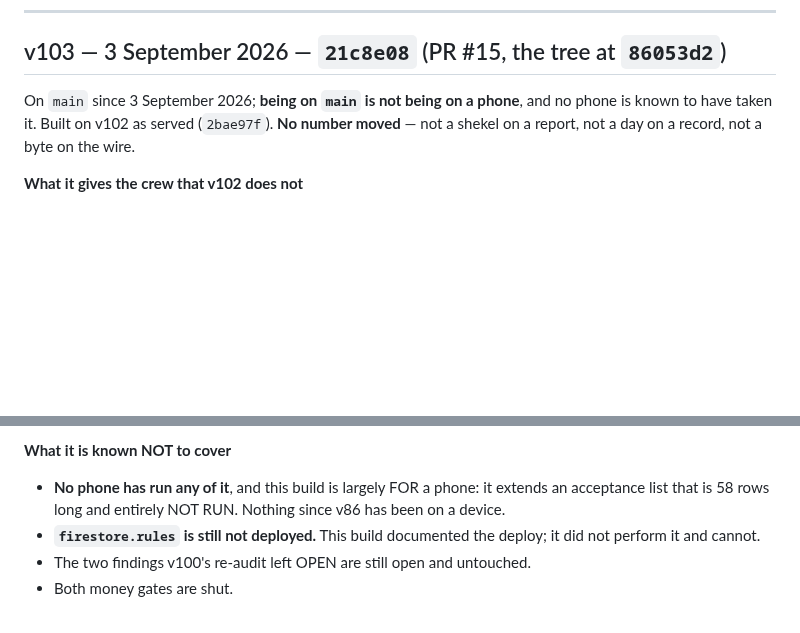
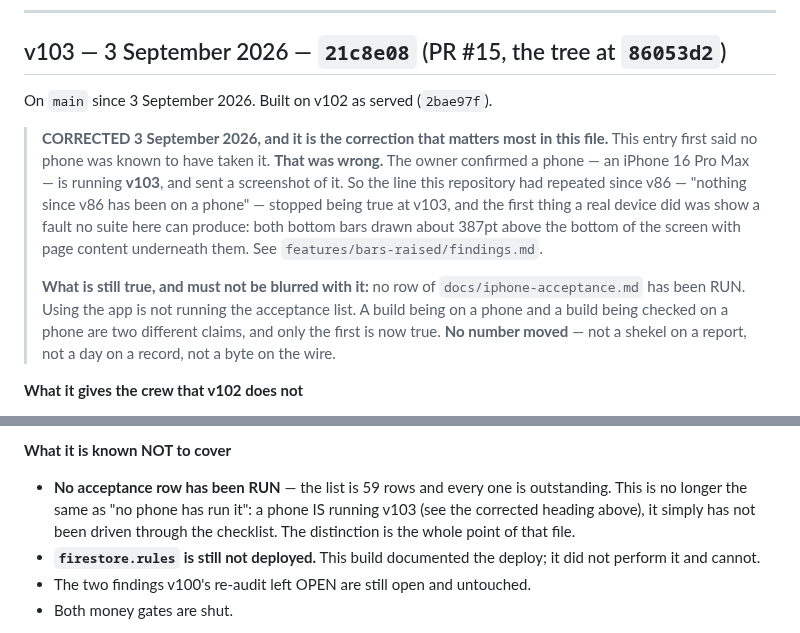
Before and after one commit to yoseffarkad1-eng/farkad, a Markdown page: docs/releases.md, 2 parts joined by grey strips. Drawn GitHub-style; blank space fills up the shorter version.

```diff
--- a/docs/releases.md
+++ b/docs/releases.md
@@ -22,8 +22,20 @@ first of the line to reach `main`.
 
 ## v103 — 3 September 2026 — `21c8e08` (PR #15, the tree at `86053d2`)
 
-On `main` since 3 September 2026; **being on `main` is not being on a phone**, and no phone
-is known to have taken it. Built on v102 as served (`2bae97f`). **No number moved** — not a shekel on a report, not a day on a record, not a
+On `main` since 3 September 2026. Built on v102 as served (`2bae97f`).
+
+> **CORRECTED 3 September 2026, and it is the correction that matters most in this file.**
+> This entry first said no phone was known to have taken it. **That was wrong.** The owner
+> confirmed a phone — an iPhone 16 Pro Max — is running **v103**, and sent a screenshot of it.
+> So the line this repository had repeated since v86 — "nothing since v86 has been on a
+> phone" — stopped being true at v103, and the first thing a real device did was show a
+> fault no suite here can produce: both bottom bars drawn about 387pt above the bottom of
+> the screen with page content underneath them. See `features/bars-raised/findings.md`.
+>
+> **What is still true, and must not be blurred with it:** no row of
+> `docs/iphone-acceptance.md` has been RUN. Using the app is not running the acceptance
+> list. A build being on a phone and a build being checked on a phone are two different
+> claims, and only the first is now true. **No number moved** — not a shekel on a report, not a day on a record, not a
 byte on the wire.
 
 **What it gives the crew that v102 does not**
@@ -68,9 +80,10 @@ removals or renames — a button that looks different after this build would be
 
 **What it is known NOT to cover**
 
-- **No phone has run any of it**, and this build is largely FOR a phone: it extends an
-  acceptance list that is 58 rows long and entirely NOT RUN. Nothing since v86 has been on a
-  device.
+- **No acceptance row has been RUN** — the list is 59 rows and every one is outstanding.
+  This is no longer the same as "no phone has run it": a phone IS running v103 (see the
+  corrected heading above), it simply has not been driven through the checklist. The
+  distinction is the whole point of that file.
 - **`firestore.rules` is still not deployed.** This build documented the deploy; it did not
   perform it and cannot.
 - The two findings v100's re-audit left OPEN are still open and untouched.
```
Also changed, not shown: docs/iphone-acceptance.md (+15 -5 lines).
